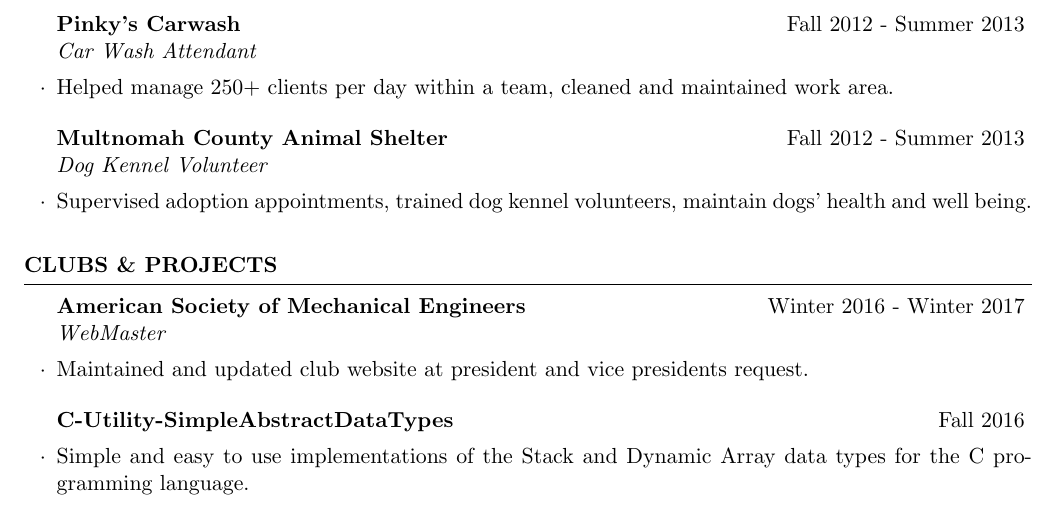
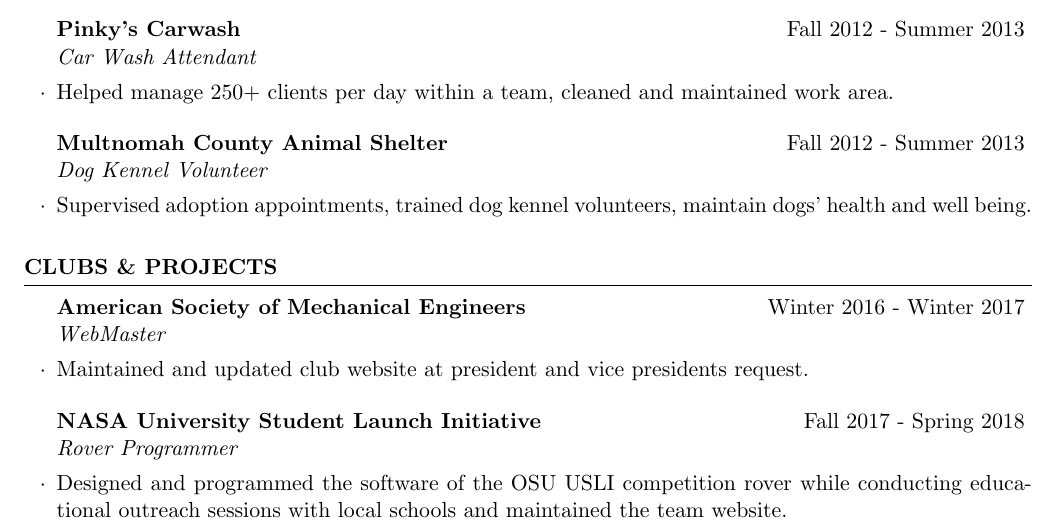
Before and after one commit to zainkai/Resume, a LaTeX CV (KevinTurkington.tex): part of the page, cut so that both start at the same text. Compiled offline with pdfLaTeX.

Commit message:
adding USLI project to team website

```diff
--- a/KevinTurkington.tex
+++ b/KevinTurkington.tex
@@ -106,8 +106,8 @@
 	\item Maintained and updated club website at president and vice presidents request.
 	\end{rSubsection}
 
-    \begin{rSubsection} {C-Utility-SimpleAbstractDataTypes} {Fall 2016} {} {}
-    \item Simple and easy to use implementations of the Stack and Dynamic Array data types for the C programming language.
+    \begin{rSubsection} {NASA University Student Launch Initiative} {Fall 2017 - Spring 2018} {Rover Programmer} {}
+    \item Designed and programmed the software of the OSU USLI competition rover while conducting educational outreach sessions with local schools and maintained the team website.
     \end{rSubsection}
 
 
```
Also changed, not shown: KevinTurkington.pdf.
